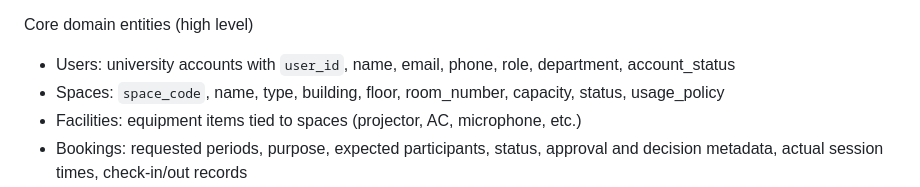
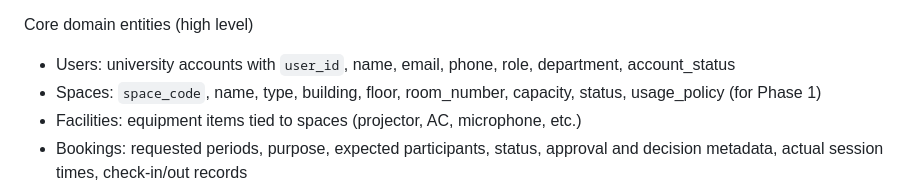
Before and after one commit to AmnO-O/CS486-Project, a Markdown page: docs/project-overview.md, the part around the change. Drawn GitHub-style.

```diff
--- a/docs/project-overview.md
+++ b/docs/project-overview.md
@@ -22,7 +22,7 @@ Core domain entities (high level)
 - Users: university accounts with `user_id`, name, email, phone, role,
 	department, account_status
 - Spaces: `space_code`, name, type, building, floor, room_number, capacity,
-	status, usage_policy
+	status, usage_policy (for Phase 1)
 - Facilities: equipment items tied to spaces (projector, AC, microphone, etc.)
 - Bookings: requested periods, purpose, expected participants, status,
 	approval and decision metadata, actual session times, check-in/out records
```
Also changed, not shown: docs/design-decisions.md (+15 -5 lines), outputs/09-updated-erd-and-logical-design-G05.md (+2 -2 lines).
